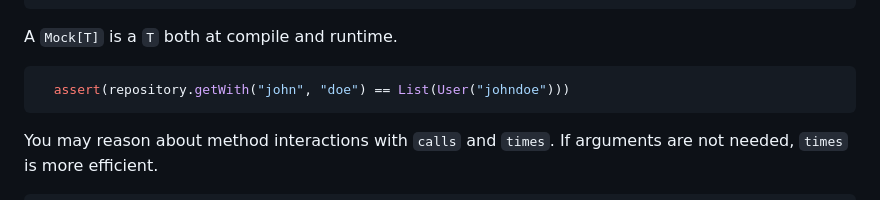
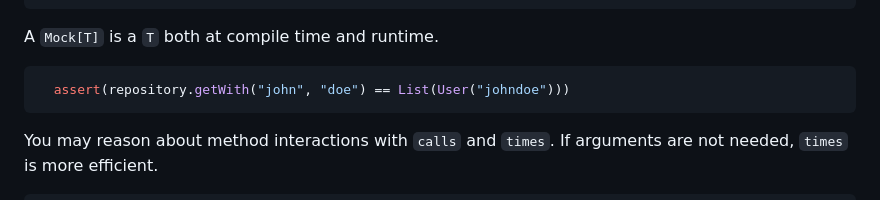
Before and after one commit to bdmendes/smockito, a Markdown page: README.md, the part around the change. Drawn GitHub-style.

Commit message:
Improve README grammar

````diff
--- a/README.md
+++ b/README.md
@@ -62,7 +62,7 @@ class RepositorySpecification extends Smockito:
     } // Mock[Repository[User]]
 ```
 
-A `Mock[T]` is a `T` both at compile and runtime.
+A `Mock[T]` is a `T` both at compile time and runtime.
 
 ```scala
   assert(repository.getWith("john", "doe") == List(User("johndoe")))
````
